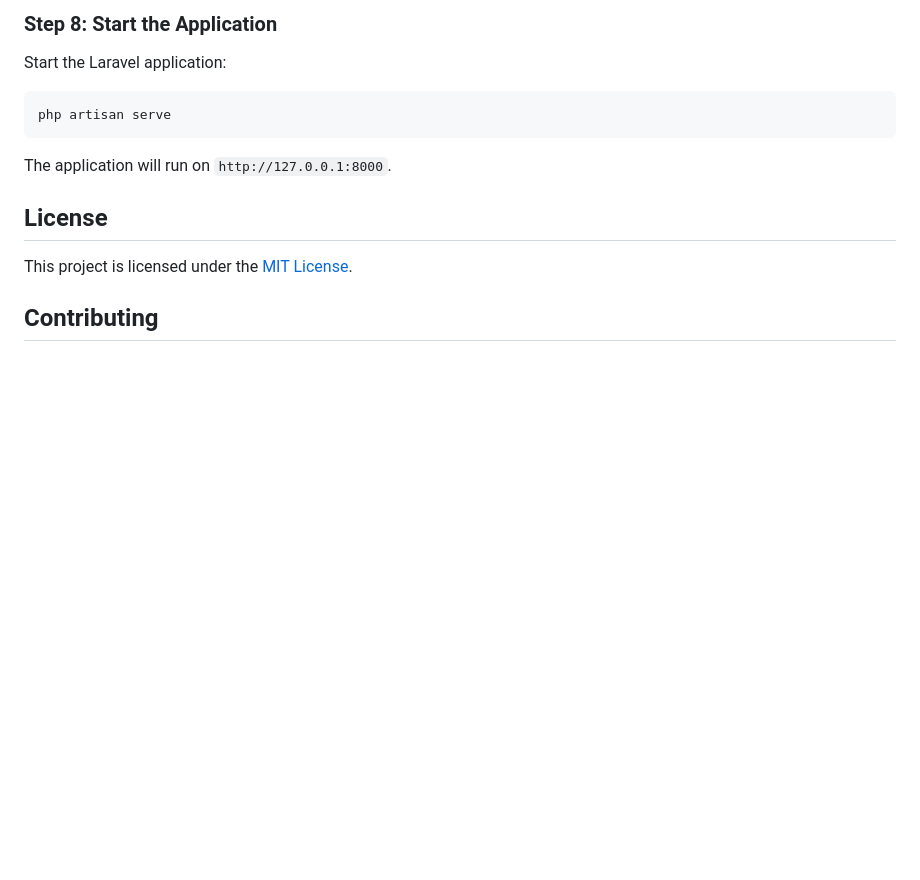
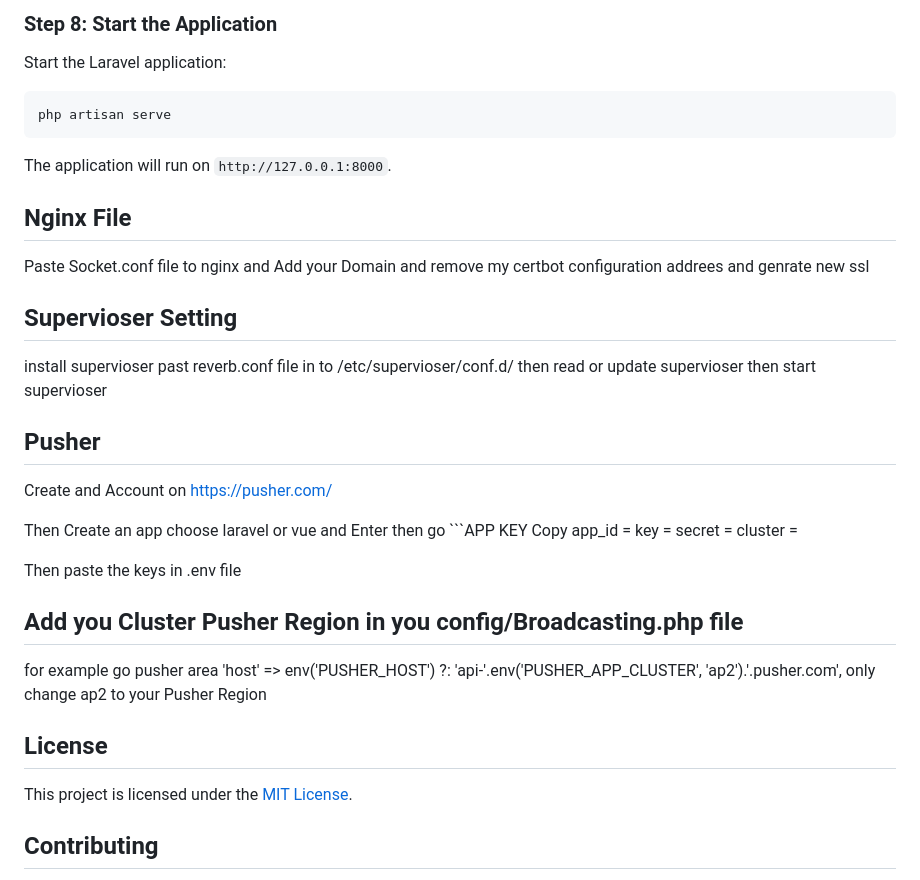
Before and after one commit to HaseebAhmad50411/Laravel-Reverb-Server-Settings, a Markdown page: README.md, the part around the change. GitHub-like rendering; blank space fills up the shorter version.

````diff
--- a/README.md
+++ b/README.md
@@ -104,6 +104,33 @@ php artisan serve
 
 The application will run on `http://127.0.0.1:8000`.
 
+## Nginx File
+Paste Socket.conf file to nginx
+and Add your Domain
+and remove my certbot configuration addrees and genrate new ssl
+
+## Supervioser Setting
+install supervioser
+past reverb.conf file in to /etc/supervioser/conf.d/
+then read or update supervioser
+then start supervioser
+
+## Pusher
+Create and Account on https://pusher.com/
+
+Then Create an app choose laravel or vue and Enter then go ```APP KEY  Copy
+app_id =
+key =
+secret =
+cluster =
+
+Then paste the keys in .env file
+
+## Add you Cluster Pusher Region in you config/Broadcasting.php file
+
+for example go pusher area      'host' => env('PUSHER_HOST') ?: 'api-'.env('PUSHER_APP_CLUSTER', 'ap2').'.pusher.com',
+only change ap2 to your Pusher Region
+
 
 ## License
 
````
